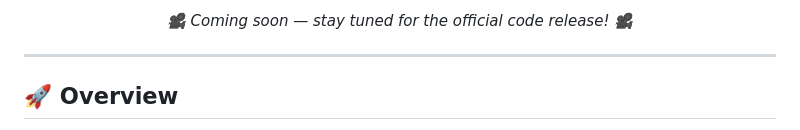
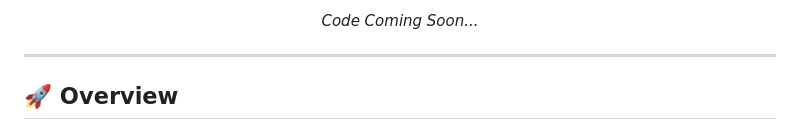
Before and after one commit to Metalicana/MemCam, a Markdown page: README.md, the part around one of its changes. Rendered like a GitHub page.

```diff
--- a/README.md
+++ b/README.md
@@ -10,7 +10,7 @@
   </p>
   <br>
   <p>
-    <i>🎥 Coming soon — stay tuned for the official code release! 🎥</i>
+    <i> Code Coming Soon... </i>
   </p>
 </div>
 
```
Also changed, not shown: other parts of README.md (+3 -3 lines).
